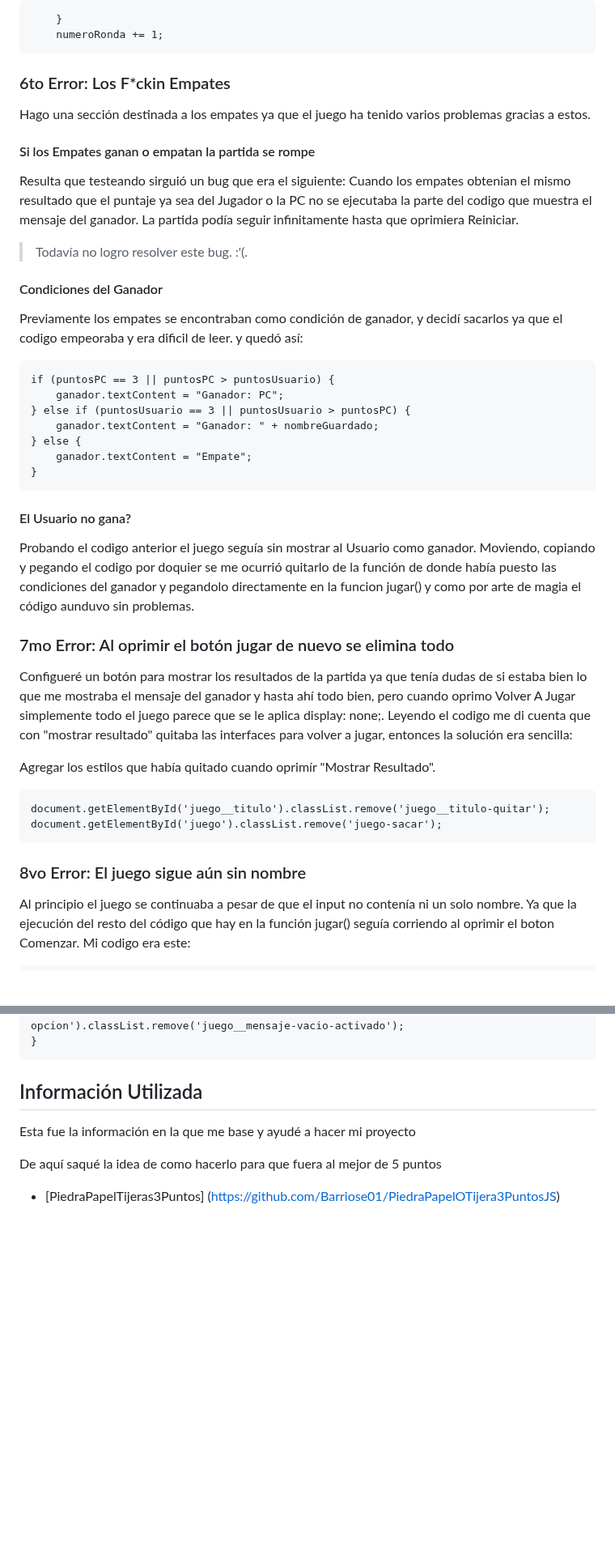
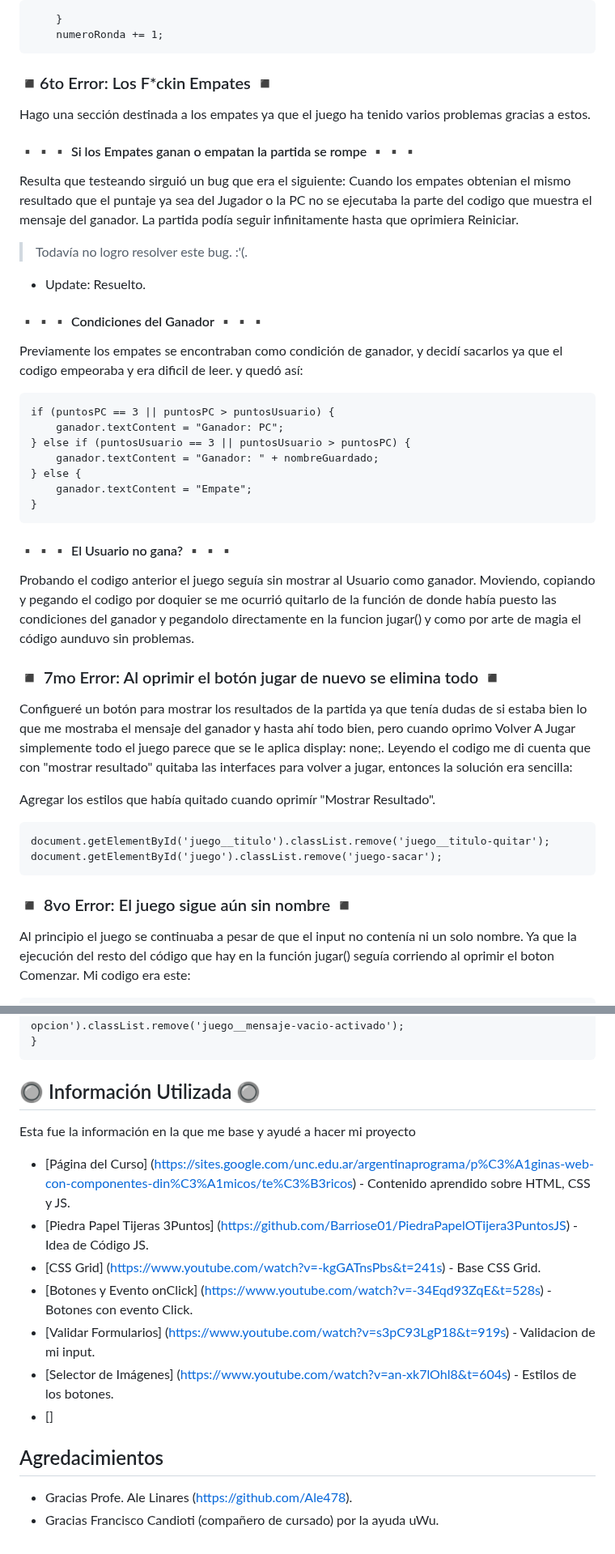
Before and after one commit to LuGiulkovich/sobre-mi, a Markdown page: practico2/README.md, 2 parts joined by grey strips. Shown at 81% size. Drawn GitHub-style; blank space fills up the shorter version.

```diff
--- a/practico2/README.md
+++ b/practico2/README.md
@@ -140,17 +176,19 @@ La solución fue ponerlo mas abajo para que se ejecutara bien.
 ~~~
 
 
-### 6to Error: Los F*ckin Empates
+### ◾6to Error: Los F*ckin Empates ◾
 
 Hago una sección destinada a los empates ya que el juego ha tenido varios problemas gracias a estos.
 
-#### Si los Empates ganan o empatan la partida se rompe
+#### ▪️▪️▪️ Si los Empates ganan o empatan la partida se rompe ▪️▪️▪️
 
 Resulta que testeando sirguió un bug que era el siguiente: Cuando los empates obtenian el mismo resultado que el puntaje ya sea del Jugador o la PC no se ejecutaba la parte del codigo que muestra el mensaje del ganador. La partida podía seguir infinitamente hasta que oprimiera Reiniciar.
 
 > Todavía no logro resolver este bug. :'(.
 
-#### Condiciones del Ganador
+* Update: Resuelto.
+
+#### ▪️▪️▪️ Condiciones del Ganador ▪️▪️▪️
 
 Previamente los empates se encontraban como condición de ganador, y decidí sacarlos ya que el codigo empeoraba y era dificil de leer. y quedó así:
 
@@ -164,12 +202,12 @@ if (puntosPC == 3 || puntosPC > puntosUsuario) {
 }
 ~~~
 
-#### El Usuario no gana?
+#### ▪️▪️▪️ El Usuario no gana? ▪️▪️▪️
 
 Probando el codigo anterior el juego seguía sin mostrar al Usuario como ganador.
 Moviendo, copiando y pegando el codigo por doquier se me ocurrió quitarlo de la función de donde había puesto las condiciones del ganador y pegandolo directamente en la funcion jugar() y como por arte de magia el código aunduvo sin problemas.
 
-### 7mo Error: Al oprimir el botón jugar de nuevo se elimina todo
+### ◾ 7mo Error: Al oprimir el botón jugar de nuevo se elimina todo ◾
 
 Configueré un botón para mostrar los resultados de la partida ya que tenía dudas de si estaba bien lo que me mostraba el mensaje del ganador y hasta ahí todo bien, pero cuando oprimo Volver A Jugar simplemente todo el juego parece que se le aplica display: none;.
 Leyendo el codigo me di cuenta que con "mostrar resultado" quitaba las interfaces para volver a jugar, entonces la solución era sencilla:
@@ -181,7 +219,7 @@ document.getElementById('juego__titulo').classList.remove('juego__titulo-quitar'
 document.getElementById('juego').classList.remove('juego-sacar');
 ~~~
 
-### 8vo Error: El juego sigue aún sin nombre
+### ◾ 8vo Error: El juego sigue aún sin nombre ◾
 
 Al principio el juego se continuaba a pesar de que el input no contenía ni un solo nombre. Ya que la ejecución del resto del código que hay en la función jugar() seguía corriendo al oprimir el boton Comenzar.
 Mi codigo era este:
@@ -219,9 +257,20 @@ if (pikachuYoTeEligo !== "Piedra" && pikachuYoTeEligo !== "Papel" && pikachuYoTe
 }
 ~~~
 
-## Información Utilizada
+## 🔘 Información Utilizada 🔘
 
 Esta fue la información en la que me base y ayudé a hacer mi proyecto
 
-De aquí saqué la idea de como hacerlo para que fuera al mejor de 5 puntos
-* [PiedraPapelTijeras3Puntos] (https://github.com/Barriose01/PiedraPapelOTijera3PuntosJS)
+* [Página del Curso] (https://sites.google.com/unc.edu.ar/argentinaprograma/p%C3%A1ginas-web-con-componentes-din%C3%A1micos/te%C3%B3ricos) - Contenido aprendido sobre HTML, CSS y JS.
+* [Piedra Papel Tijeras 3Puntos] (https://github.com/Barriose01/PiedraPapelOTijera3PuntosJS) - Idea de Código JS.
+* [CSS Grid] (https://www.youtube.com/watch?v=-kgGATnsPbs&t=241s) - Base CSS Grid.
+* [Botones y Evento onClick] (https://www.youtube.com/watch?v=-34Eqd93ZqE&t=528s) - Botones con evento Click.
+* [Validar Formularios] (https://www.youtube.com/watch?v=s3pC93LgP18&t=919s) - Validacion de mi input.
+* [Selector de Imágenes] (https://www.youtube.com/watch?v=an-xk7lOhl8&t=604s) - Estilos de los botones.
+* []
+
+
+## Agredacimientos
+
+* Gracias Profe. Ale Linares (https://github.com/Ale478).
+* Gracias Francisco Candioti (compañero de cursado) por la ayuda uWu.
```
Also changed, not shown: other parts of practico2/README.md (+43 -7 lines).
